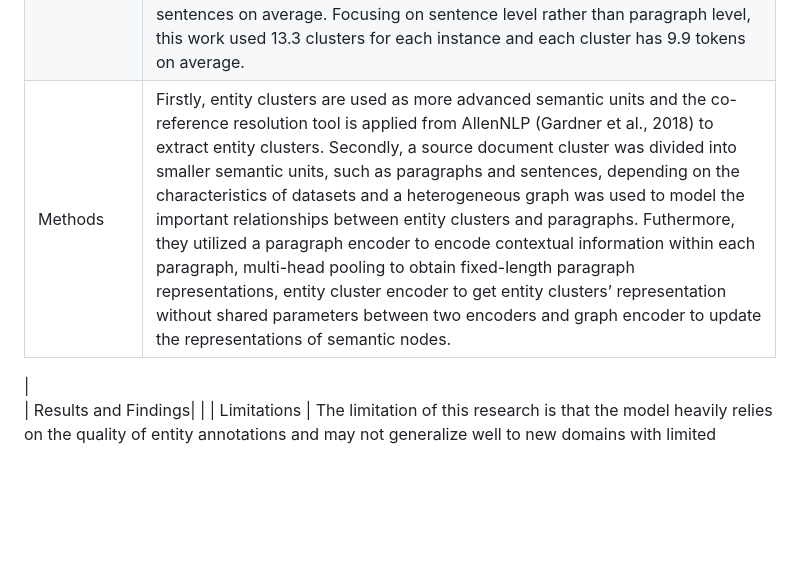
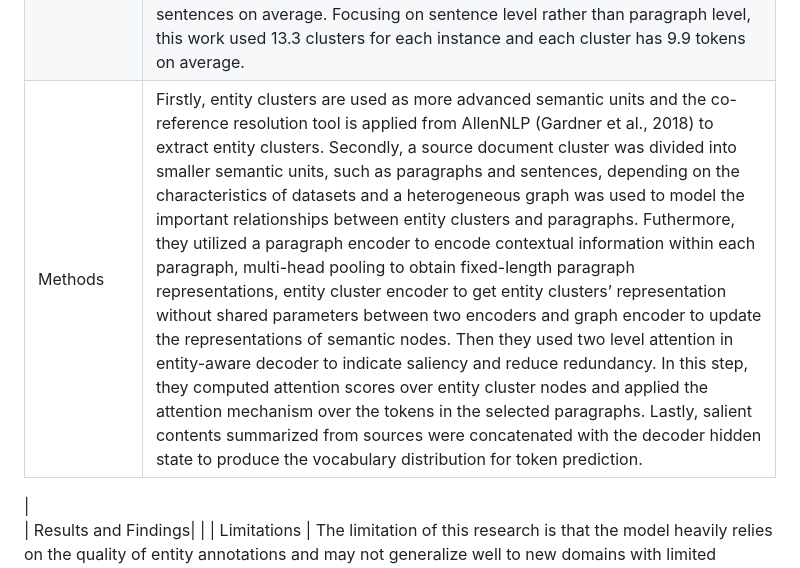
Before and after one commit to aimanlameesa/Natural-Language-Processing, a Markdown page: Paper Reading Assignments/Paper 03.md, the part around the change. Rendered like a GitHub page; blank space fills up the shorter version.

```diff
--- a/Paper Reading Assignments/Paper 03.md
+++ b/Paper Reading Assignments/Paper 03.md
@@ -6,7 +6,8 @@ Paper link:
 | ------- | --- |
 | Background | Previous research efforts had highlighted the importance of modeling cross-document relations in multi-document summarization. Those relations were also proved to be effective in identifying the salient and redundant information, which can further help us to process summary generation from long documents. However, previous research in this domain did not focus on modeling the underlying semantic information across multiple documents explicitly. Since entity mentions convey rich semantic and contribute towards the coherence and conciseness of the text, they can be very significant in summary generation process. Considering entities as the indicator of saliency and reducing redundancy, Zhou et al. proposed an entity-aware abstractive multi-document summarization model to emphasize the relations of the entities across multiple documents. |
 | Datasets | The authors experimented on two major datasets, namely WikiSum (Liu et al., 2018) and MultiNews (Fabbri et al., 2019). For the WikiSum dataset, each paragraph has 70.1 tokens and target sumamry has 139.4 tokens on average. After performing entity cluster extraction on the top-20 WikiSum dataset, each instance has 23.7 clusters and each cluster has 10.2 tokens on average. For the MultiNews dataset, each source article contains 2.8 paragraphs and 21.6 sentences on average. Focusing on sentence level rather than paragraph level, this work used 13.3 clusters for each instance and each cluster has 9.9 tokens on average. |
-| Methods | Firstly, entity clusters are used as more advanced semantic units and the co-reference resolution tool is applied from AllenNLP (Gardner et al., 2018) to extract entity clusters. Secondly, a source document cluster was divided into smaller semantic units, such as paragraphs and sentences, depending on the characteristics of datasets and a heterogeneous graph was used to model the important relationships between entity clusters and paragraphs. Futhermore, they utilized a paragraph encoder to encode contextual information within each paragraph, multi-head pooling to obtain fixed-length paragraph representations, entity cluster encoder to get entity clusters’ representation without shared parameters between two encoders and graph encoder to update the representations of semantic nodes.
+| Methods | Firstly, entity clusters are used as more advanced semantic units and the co-reference resolution tool is applied from AllenNLP (Gardner et al., 2018) to extract entity clusters. Secondly, a source document cluster was divided into smaller semantic units, such as paragraphs and sentences, depending on the characteristics of datasets and a heterogeneous graph was used to model the important relationships between entity clusters and paragraphs. Futhermore, they utilized a paragraph encoder to encode contextual information within each paragraph, multi-head pooling to obtain fixed-length paragraph representations, entity cluster encoder to get entity clusters’ representation without shared parameters between two encoders and graph encoder to update the representations of semantic nodes. Then they used two level attention in entity-aware decoder to indicate saliency and reduce redundancy. In this step, they computed attention scores over entity cluster nodes and applied the attention mechanism over the tokens in the selected paragraphs. Lastly, salient contents summarized from sources were concatenated with the decoder hidden state to produce the vocabulary distribution for token prediction.
+
 
  |
 | Results and Findings|  |
```
